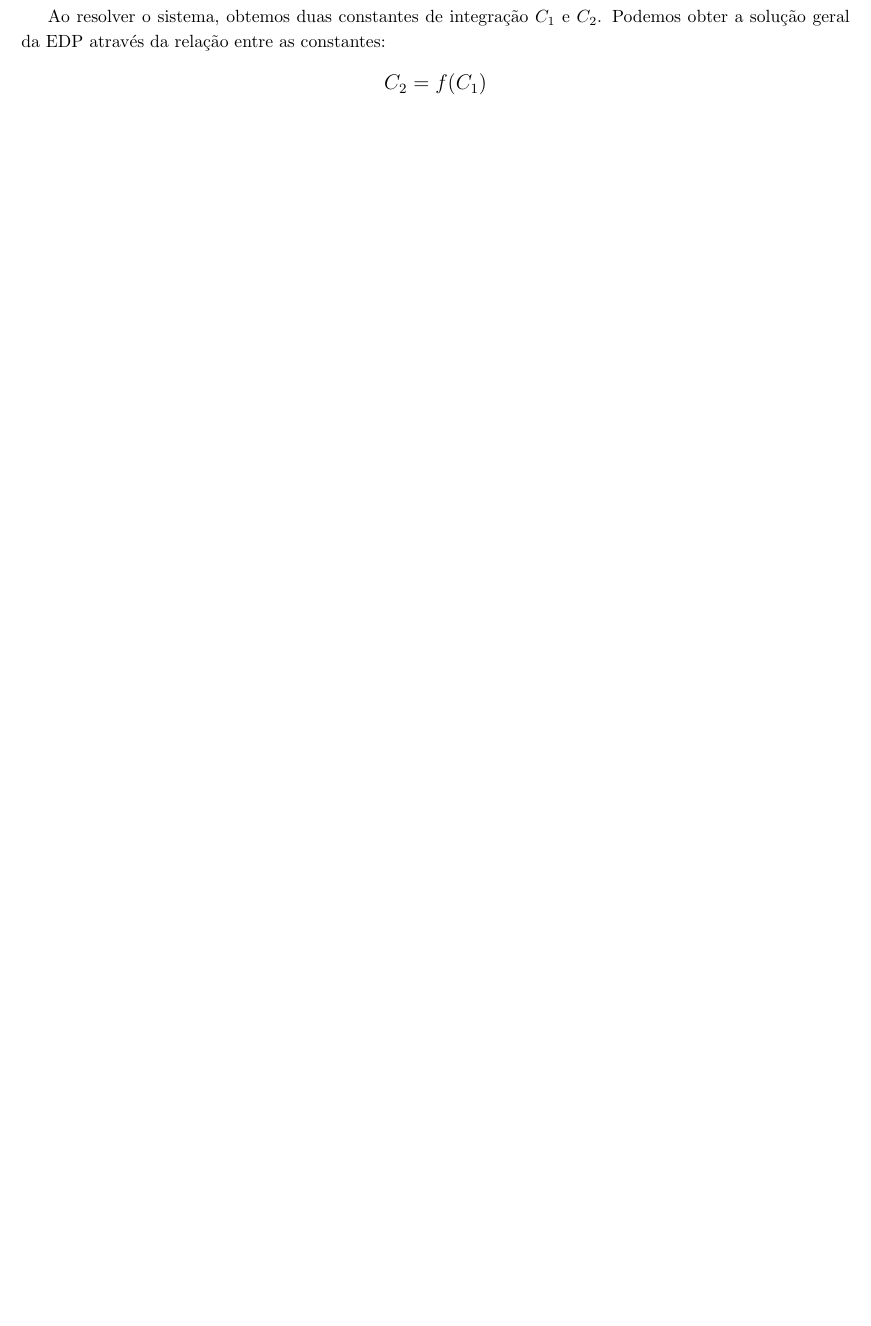
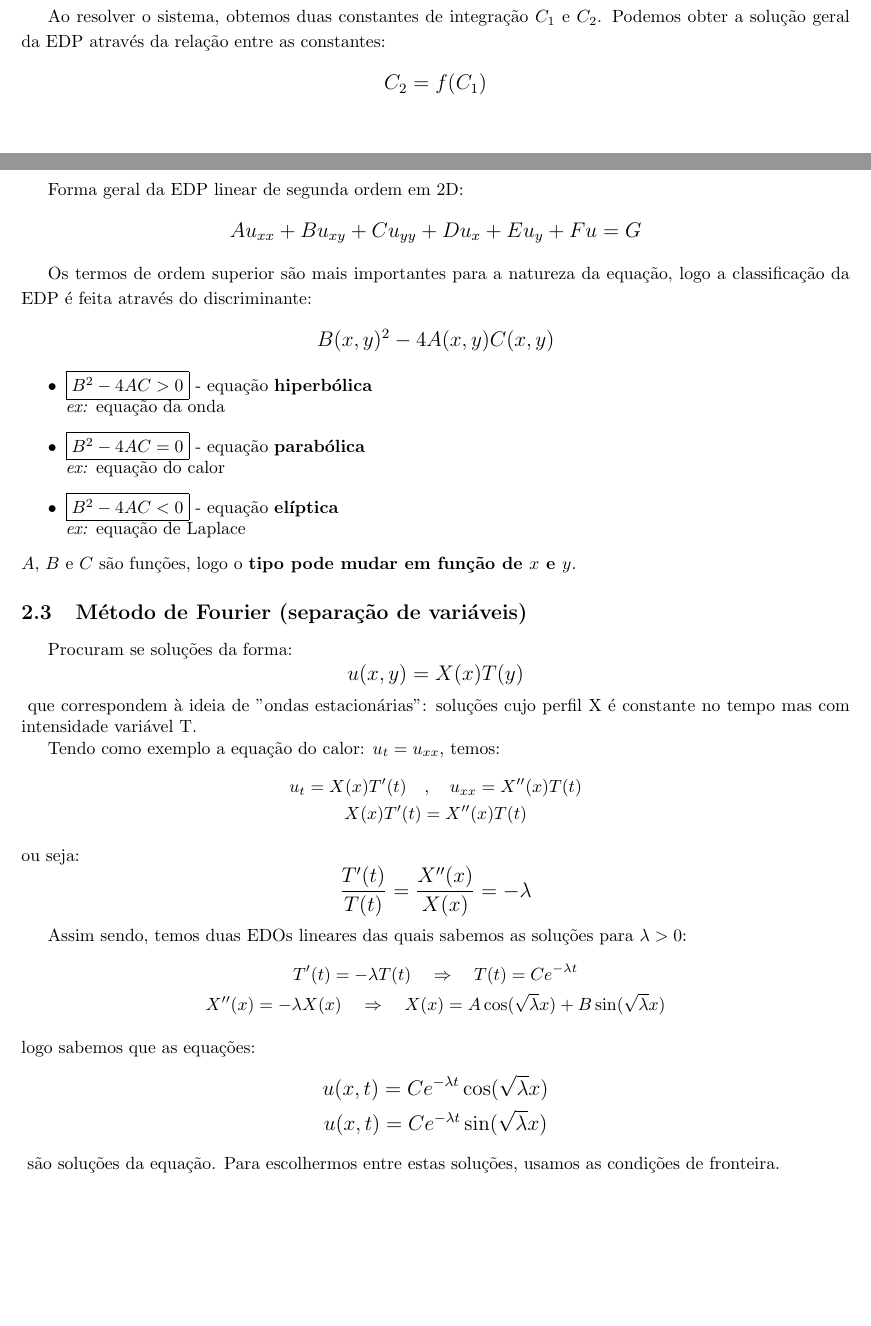
Before and after one commit to Samuel-Fortunato/C-III, a LaTeX document (main.tex, which reads EDPs.tex): part of page 2 of 2 before the commit and two parts of pages 2 and 3 of 5 after it, the two joined at a grey line, cut so that both start at the same text, the shorter picture padded with empty space. Compiled offline with pdfLaTeX.

Commit message:
EDPs - Método de Fourier (separacao de variaveis)

```diff
--- a/EDPs.tex
+++ b/EDPs.tex
@@ -39,3 +39,71 @@ Ao resolver o sistema, obtemos duas constantes de integração $C_1$ e $C_2$. Po
         C_2 = f(C_1)
     \end{equation*}
 }
+
+
+
+\newpage
+
+
+
+\subsection{Classificação de equações lineares de segunda ordem}
+Forma geral da EDP linear de segunda ordem em 2D:
+{\large
+    \begin{equation*}
+        A u_{xx} + B u_{xy} + C u_{yy} + D u_x + E u_y + F u = G
+    \end{equation*}
+}
+
+Os termos de ordem superior são mais importantes para a natureza da equação, logo a classificação da EDP é feita através do discriminante:
+{\large
+    \begin{equation*}
+        B(x,y)^2 - 4 A(x,y) C(x,y)
+    \end{equation*}
+}
+\begin{itemize}
+    \item \fbox{$B^2 - 4AC > 0$} - equação \textbf{hiperbólica} \\
+        \textit{ex:} equação da onda
+    \item \fbox{$B^2 - 4AC = 0$} - equação \textbf{parabólica} \\
+        \textit{ex:} equação do calor
+    \item \fbox{$B^2 - 4AC < 0$} - equação \textbf{elíptica} \\
+        \textit{ex:} equação de Laplace
+\end{itemize}
+$A$, $B$ e $C$ são funções, logo o \textbf{tipo pode mudar em função de $x$ e $y$}.
+
+
+
+\subsection{Método de Fourier (separação de variáveis)}
+
+Procuram se soluções da forma:
+{\large
+    \begin{equation*}
+        u(x,y) = X(x) T(y)
+    \end{equation*}
+}
+que correspondem à ideia de "ondas estacionárias": soluções cujo perfil X é constante no tempo mas com intensidade variável T.
+
+Tendo como exemplo a equação do calor: $u_t = u_{xx}$, temos:
+\begin{gather*}
+    u_t = X(x) T'(t) \quad , \quad u_{xx} = X''(x) T(t) \\
+    X(x) T'(t) = X''(x) T(t)
+\end{gather*}
+ou seja:
+{\large
+    \begin{equation*}
+        \frac{T'(t)}{T(t)} = \frac{X''(x)}{X(x)} = -\lambda
+    \end{equation*}
+}
+
+Assim sendo, temos duas EDOs lineares das quais sabemos as soluções para $\lambda > 0$:
+\begin{gather*}
+    T'(t) = -\lambda T(t) \quad \Rightarrow \quad T(t) = C e^{-\lambda t} \\
+    X''(x) = -\lambda X(x) \quad \Rightarrow \quad X(x) = A \cos(\sqrt{\lambda} x) + B \sin(\sqrt{\lambda} x)
+\end{gather*}
+logo sabemos que as equações:
+{\large
+    \begin{gather*}
+        u(x,t) = C e^{-\lambda t} \cos(\sqrt{\lambda} x) \\
+        u(x,t) = C e^{-\lambda t} \sin(\sqrt{\lambda} x)
+    \end{gather*}
+}
+são soluções da equação. Para escolhermos entre estas soluções, usamos as condições de fronteira.
--- a/main.tex
+++ b/main.tex
@@ -4,6 +4,7 @@
 \usepackage[portuguese]{babel}
 \usepackage{indentfirst}
 \usepackage{amsmath}
+\usepackage{amssymb}
 \usepackage[top=1in,bottom=1in,left=1in,right=1in]{geometry}
 \usepackage{hyperref}
 
```
Also changed, not shown: main.pdf, EDPs.tex (77 more changed lines).
